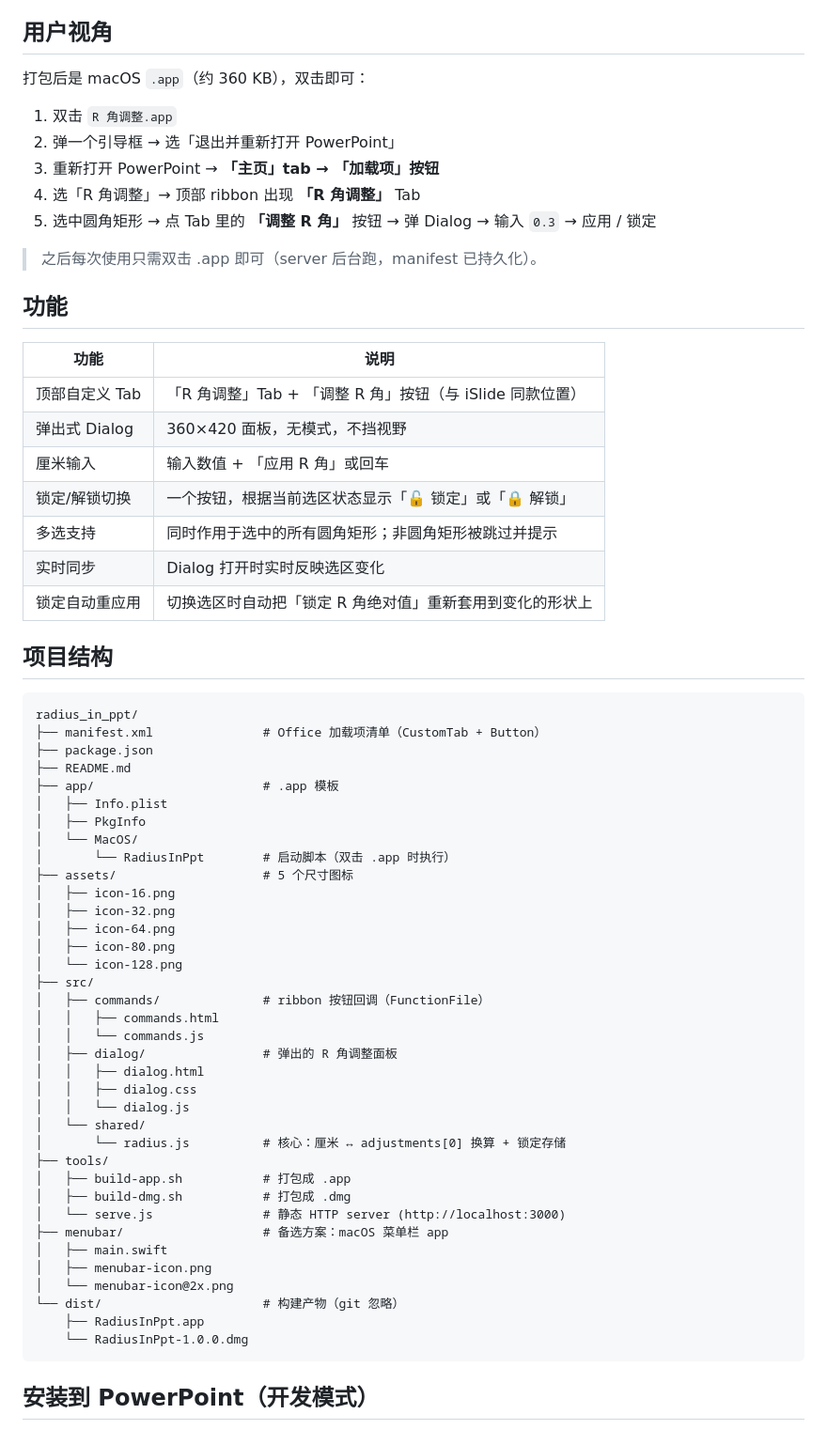
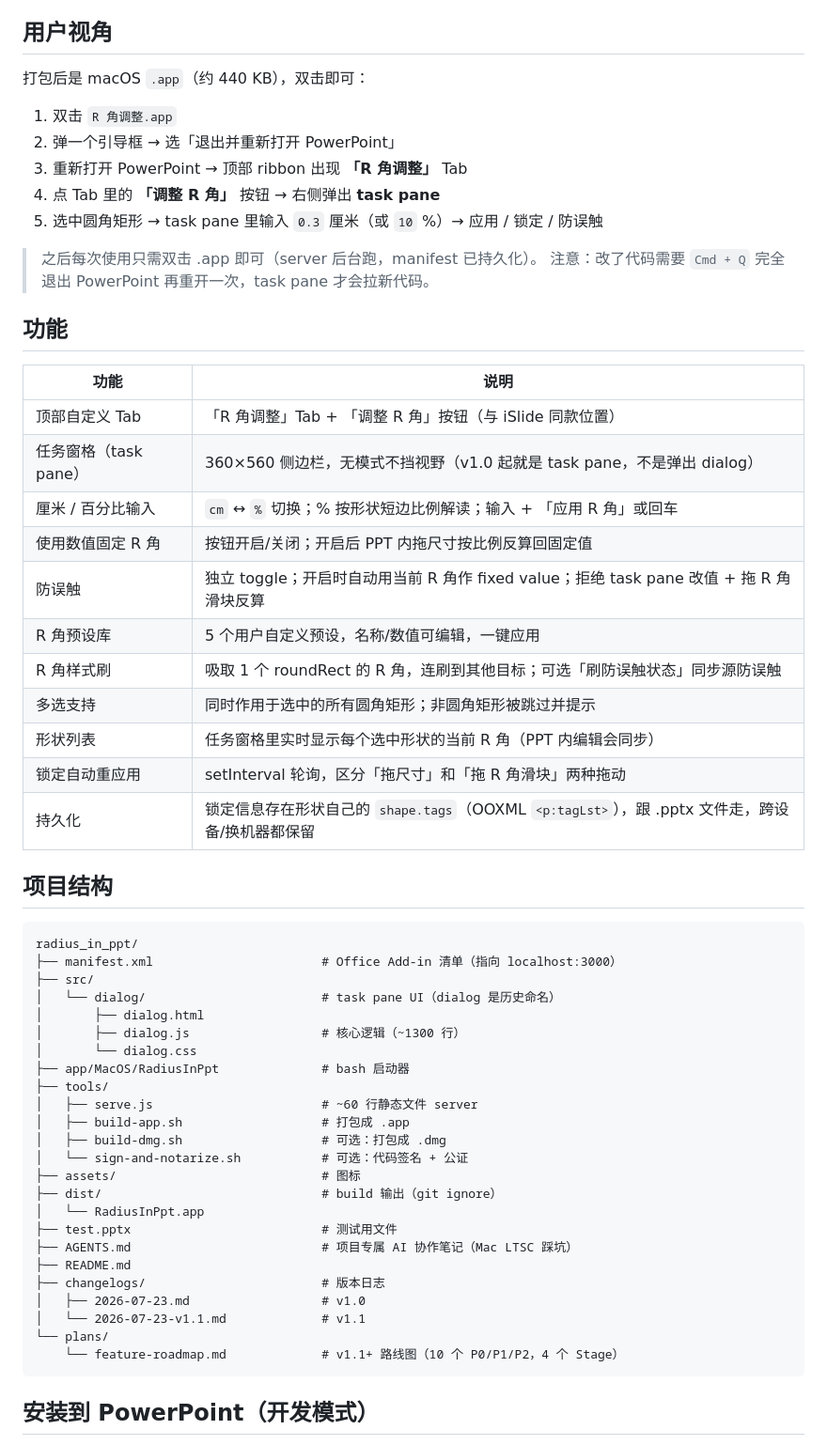
Before and after one commit to Jerrrry666/radius_in_ppt, a Markdown page: README.md, the part around one of its changes. Shown at 94% size. GitHub-like rendering.

Commit message:
docs: update README for v1.1 release

````diff
--- a/README.md
+++ b/README.md
@@ -18,67 +33,60 @@ PowerPoint 自带的「圆角矩形」形状：
 
 ## 用户视角
 
-打包后是 macOS `.app`（约 360 KB），双击即可：
+打包后是 macOS `.app`（约 440 KB），双击即可：
 
 1. 双击 `R 角调整.app`
 2. 弹一个引导框 → 选「退出并重新打开 PowerPoint」
-3. 重新打开 PowerPoint → **「主页」tab → 「加载项」按钮**
-4. 选「R 角调整」→ 顶部 ribbon 出现 **「R 角调整」** Tab
-5. 选中圆角矩形 → 点 Tab 里的 **「调整 R 角」** 按钮 → 弹 Dialog → 输入 `0.3` → 应用 / 锁定
+3. 重新打开 PowerPoint → 顶部 ribbon 出现 **「R 角调整」** Tab
+4. 点 Tab 里的 **「调整 R 角」** 按钮 → 右侧弹出 **task pane**
+5. 选中圆角矩形 → task pane 里输入 `0.3` 厘米（或 `10` %）→ 应用 / 锁定 / 防误触
 
 > 之后每次使用只需双击 .app 即可（server 后台跑，manifest 已持久化）。
+> 注意：改了代码需要 `Cmd + Q` 完全退出 PowerPoint 再重开一次，task pane 才会拉新代码。
 
 ## 功能
 
 | 功能 | 说明 |
 | --- | --- |
 | 顶部自定义 Tab | 「R 角调整」Tab + 「调整 R 角」按钮（与 iSlide 同款位置） |
-| 弹出式 Dialog | 360×420 面板，无模式，不挡视野 |
-| 厘米输入 | 输入数值 + 「应用 R 角」或回车 |
-| 锁定/解锁切换 | 一个按钮，根据当前选区状态显示「🔓 锁定」或「🔒 解锁」 |
+| 任务窗格（task pane） | 360×560 侧边栏，无模式不挡视野（v1.0 起就是 task pane，不是弹出 dialog） |
+| 厘米 / 百分比输入 | `cm` ↔ `%` 切换；% 按形状短边比例解读；输入 + 「应用 R 角」或回车 |
+| 使用数值固定 R 角 | 按钮开启/关闭；开启后 PPT 内拖尺寸按比例反算回固定值 |
+| 防误触 | 独立 toggle；开启时自动用当前 R 角作 fixed value；拒绝 task pane 改值 + 拖 R 角滑块反算 |
+| R 角预设库 | 5 个用户自定义预设，名称/数值可编辑，一键应用 |
+| R 角样式刷 | 吸取 1 个 roundRect 的 R 角，连刷到其他目标；可选「刷防误触状态」同步源防误触 |
 | 多选支持 | 同时作用于选中的所有圆角矩形；非圆角矩形被跳过并提示 |
-| 实时同步 | Dialog 打开时实时反映选区变化 |
-| 锁定自动重应用 | 切换选区时自动把「锁定 R 角绝对值」重新套用到变化的形状上 |
+| 形状列表 | 任务窗格里实时显示每个选中形状的当前 R 角（PPT 内编辑会同步） |
+| 锁定自动重应用 | setInterval 轮询，区分「拖尺寸」和「拖 R 角滑块」两种拖动 |
+| 持久化 | 锁定信息存在形状自己的 `shape.tags`（OOXML `<p:tagLst>`），跟 .pptx 文件走，跨设备/换机器都保留 |
 
 ## 项目结构
 
 ```
 radius_in_ppt/
-├── manifest.xml               # Office 加载项清单（CustomTab + Button）
-├── package.json
+├── manifest.xml                       # Office Add-in 清单（指向 localhost:3000）
+├── src/
+│   └── dialog/                        # task pane UI（dialog 是历史命名）
+│       ├── dialog.html
+│       ├── dialog.js                  # 核心逻辑（~1300 行）
+│       └── dialog.css
+├── app/MacOS/RadiusInPpt              # bash 启动器
+├── tools/
+│   ├── serve.js                       # ~60 行静态文件 server
+│   ├── build-app.sh                   # 打包成 .app
+│   ├── build-dmg.sh                   # 可选：打包成 .dmg
+│   └── sign-and-notarize.sh           # 可选：代码签名 + 公证
+├── assets/                            # 图标
+├── dist/                              # build 输出（git ignore）
+│   └── RadiusInPpt.app
+├── test.pptx                          # 测试用文件
+├── AGENTS.md                          # 项目专属 AI 协作笔记（Mac LTSC 踩坑）
 ├── README.md
-├── app/                       # .app 模板
-│   ├── Info.plist
-│   ├── PkgInfo
-│   └── MacOS/
-│       └── RadiusInPpt        # 启动脚本（双击 .app 时执行）
-├── assets/                    # 5 个尺寸图标
-│   ├── icon-16.png
-│   ├── icon-32.png
-│   ├── icon-64.png
-│   ├── icon-80.png
-│   └── icon-128.png
-├── src/
-│   ├── commands/              # ribbon 按钮回调（FunctionFile）
-│   │   ├── commands.html
-│   │   └── commands.js
-│   ├── dialog/                # 弹出的 R 角调整面板
-│   │   ├── dialog.html
-│   │   ├── dialog.css
-│   │   └── dialog.js
-│   └── shared/
-│       └── radius.js          # 核心：厘米 ↔ adjustments[0] 换算 + 锁定存储
-├── tools/
-│   ├── build-app.sh           # 打包成 .app
-│   ├── build-dmg.sh           # 打包成 .dmg
-│   └── serve.js               # 静态 HTTP server (http://localhost:3000)
-├── menubar/                   # 备选方案：macOS 菜单栏 app
-│   ├── main.swift
-│   ├── menubar-icon.png
-│   └── menubar-icon@2x.png
-└── dist/                      # 构建产物（git 忽略）
-    ├── RadiusInPpt.app
-    └── RadiusInPpt-1.0.0.dmg
+├── changelogs/                        # 版本日志
+│   ├── 2026-07-23.md                  # v1.0
+│   └── 2026-07-23-v1.1.md             # v1.1
+└── plans/
+    └── feature-roadmap.md             # v1.1+ 路线图（10 个 P0/P1/P2，4 个 Stage）
 ```
 
 ## 安装到 PowerPoint（开发模式）
````
Also changed, not shown: other parts of README.md (+30 -5 lines).
